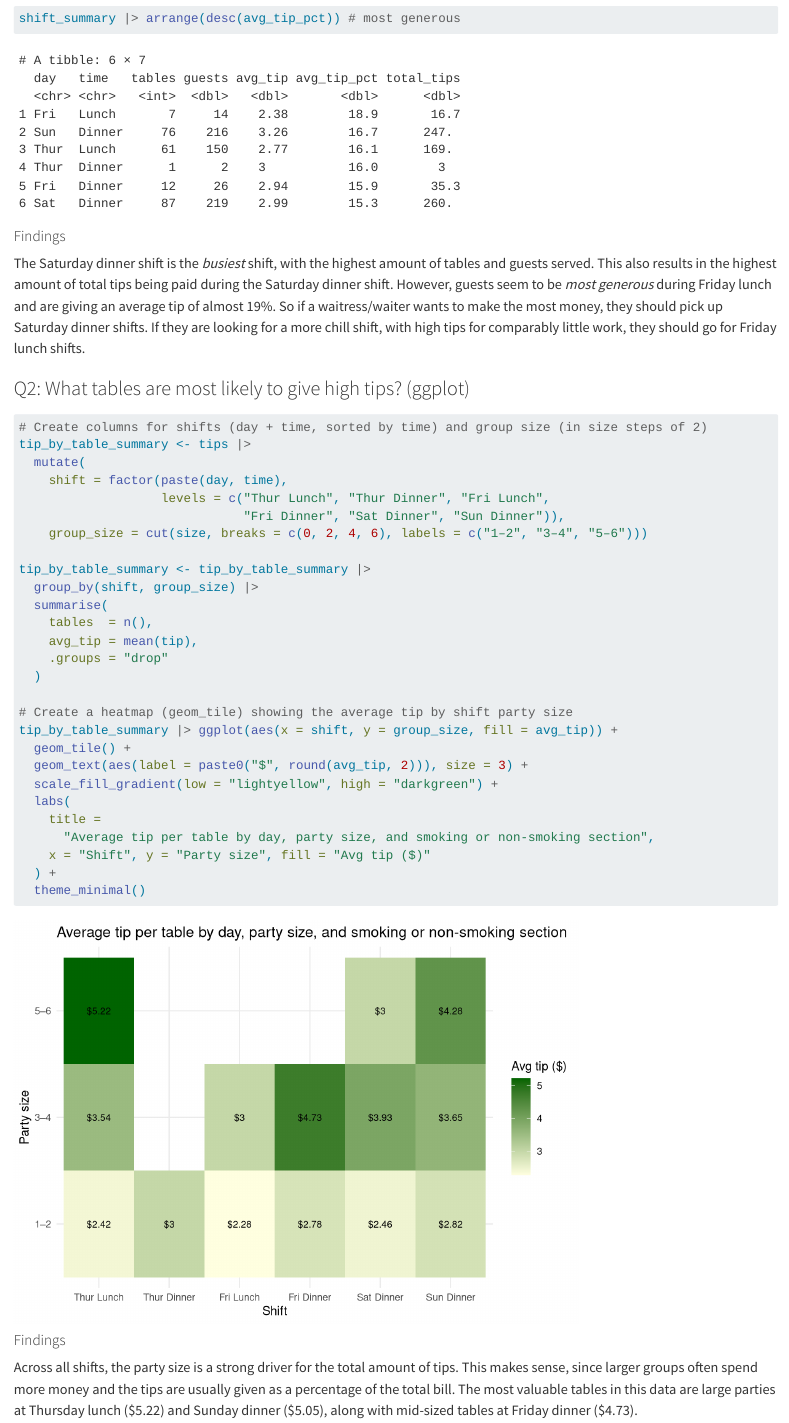
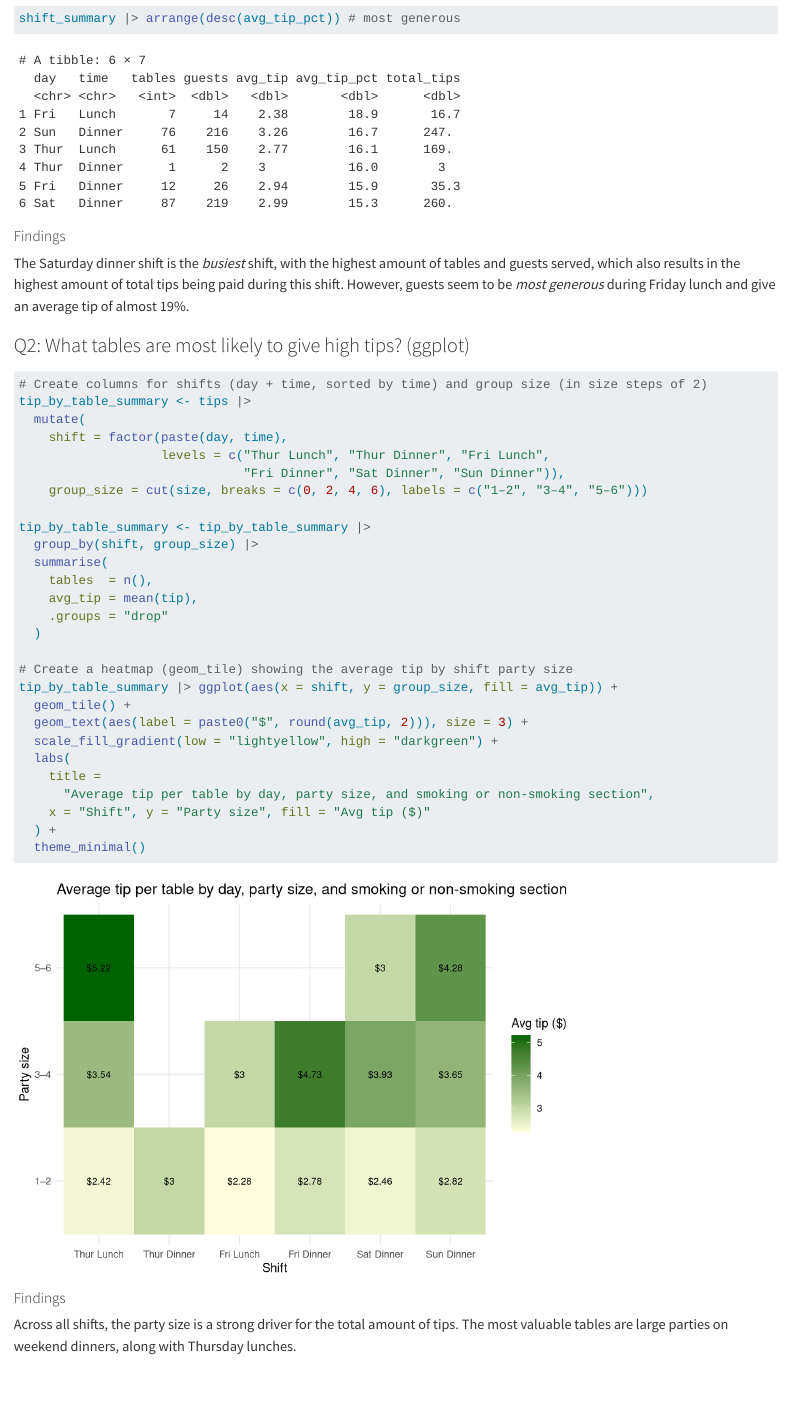
Before and after one commit to bargieli/ATHENS_DATA_ANALYSIS_, a Quarto document (jonathan.qmd): the page in a window 1100 px wide, from 2010 px down. Rendered offline with R 4.5, knitr and Pandoc in place of Quarto, with nearby package versions; long lines of code are wrapped.

Commit message:
Update Jonathans part
Simplified Findings

```diff
--- a/jonathan.qmd
+++ b/jonathan.qmd
@@ -47,7 +47,7 @@ shift_summary |> arrange(desc(avg_tip_pct)) # most generous
 
 #### Findings
 
-The Saturday dinner shift is the *busiest* shift, with the highest amount of tables and guests served. This also results in the highest amount of total tips being paid during the Saturday dinner shift. However, guests seem to be *most generous* during Friday lunch and are giving an average tip of almost 19%. So if a waitress/waiter wants to make the most money, they should pick up Saturday dinner shifts. If they are looking for a more chill shift, with high tips for comparably little work, they should go for Friday lunch shifts.
+The Saturday dinner shift is the *busiest* shift, with the highest amount of tables and guests served, which also results in the highest amount of total tips being paid during this shift. However, guests seem to be *most generous* during Friday lunch and give an average tip of almost 19%.
 
 ### Q2: What tables are most likely to give high tips? (ggplot)
 
@@ -83,4 +83,4 @@ tip_by_table_summary |> ggplot(aes(x = shift, y = group_size, fill = avg_tip)) +
 
 #### Findings
 
-Across all shifts, the party size is a strong driver for the total amount of tips. This makes sense, since larger groups often spend more money and the tips are usually given as a percentage of the total bill. The most valuable tables in this data are large parties at Thursday lunch (\$5.22) and Sunday dinner (\$5.05), along with mid-sized tables at Friday dinner (\$4.73).
+Across all shifts, the party size is a strong driver for the total amount of tips. The most valuable tables are large parties on weekend dinners, along with Thursday lunches.
```
